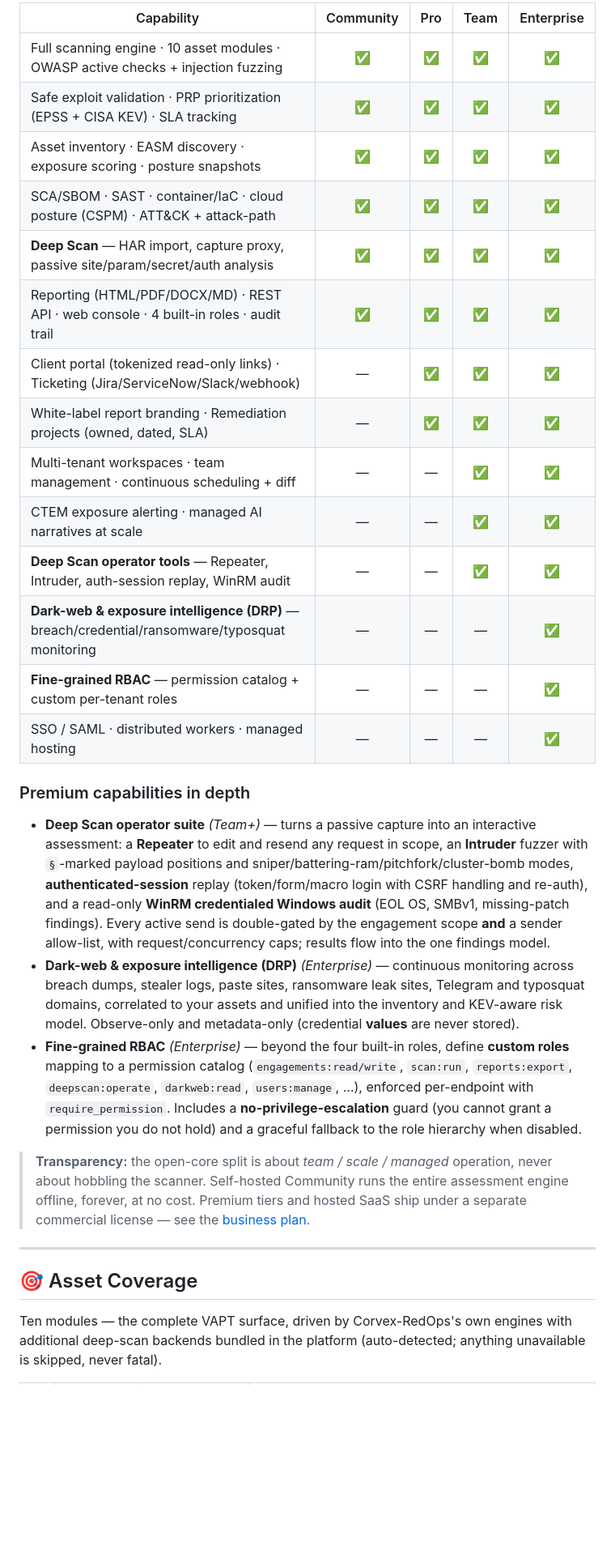
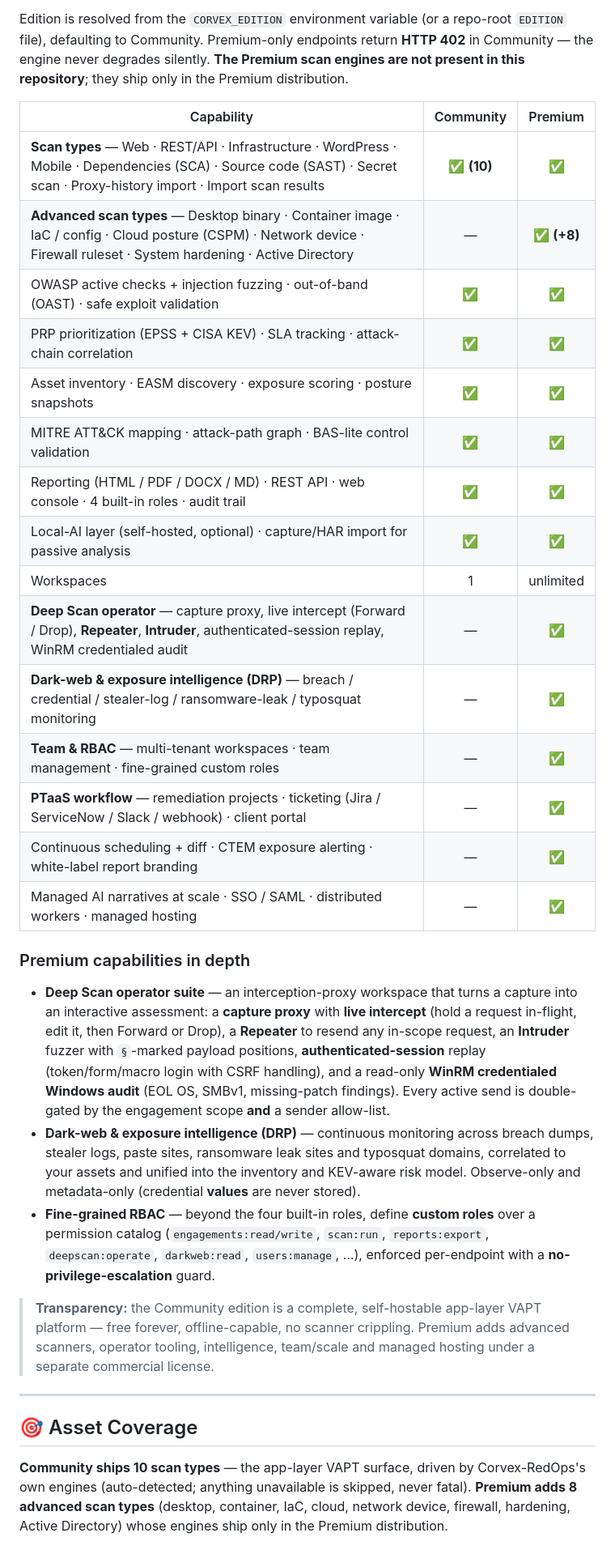
Before and after one commit to sajid-infosec/Corvex-RedOps, a Markdown page: README.md, the part around one of its changes. Shown at 81% size. Rendered like a GitHub page; blank space fills up the shorter version.

```diff
--- a/README.md
+++ b/README.md
@@ -184,32 +185,35 @@ Edition is resolved from the `CORVEX_EDITION` environment variable (or a repo-ro
 
-| Capability | Community | Pro | Team | Enterprise |
-|---|:---:|:---:|:---:|:---:|
-| Full scanning engine · 10 asset modules · OWASP active checks + injection fuzzing | ✅ | ✅ | ✅ | ✅ |
-| Safe exploit validation · PRP prioritization (EPSS + CISA KEV) · SLA tracking | ✅ | ✅ | ✅ | ✅ |
-| Asset inventory · EASM discovery · exposure scoring · posture snapshots | ✅ | ✅ | ✅ | ✅ |
-| SCA/SBOM · SAST · container/IaC · cloud posture (CSPM) · ATT&CK + attack-path | ✅ | ✅ | ✅ | ✅ |
-| **Deep Scan** — HAR import, capture proxy, passive site/param/secret/auth analysis | ✅ | ✅ | ✅ | ✅ |
-| Reporting (HTML/PDF/DOCX/MD) · REST API · web console · 4 built-in roles · audit trail | ✅ | ✅ | ✅ | ✅ |
-| Client portal (tokenized read-only links) · Ticketing (Jira/ServiceNow/Slack/webhook) | — | ✅ | ✅ | ✅ |
-| White-label report branding · Remediation projects (owned, dated, SLA) | — | ✅ | ✅ | ✅ |
-| Multi-tenant workspaces · team management · continuous scheduling + diff | — | — | ✅ | ✅ |
-| CTEM exposure alerting · managed AI narratives at scale | — | — | ✅ | ✅ |
-| **Deep Scan operator tools** — Repeater, Intruder, auth-session replay, WinRM audit | — | — | ✅ | ✅ |
-| **Dark-web & exposure intelligence (DRP)** — breach/credential/ransomware/typosquat monitoring | — | — | — | ✅ |
-| **Fine-grained RBAC** — permission catalog + custom per-tenant roles | — | — | — | ✅ |
-| SSO / SAML · distributed workers · managed hosting | — | — | — | ✅ |
+Edition is resolved from the `CORVEX_EDITION` environment variable (or a repo-root `EDITION` file), defaulting to Community. Premium-only endpoints return **HTTP 402** in Community — the engine never degrades silently. **The Premium scan engines are not present in this repository**; they ship only in the Premium distribution.
+
+| Capability | Community | Premium |
+|---|:---:|:---:|
+| **Scan types** — Web · REST/API · Infrastructure · WordPress · Mobile · Dependencies (SCA) · Source code (SAST) · Secret scan · Proxy-history import · Import scan results | ✅ **(10)** | ✅ |
+| **Advanced scan types** — Desktop binary · Container image · IaC / config · Cloud posture (CSPM) · Network device · Firewall ruleset · System hardening · Active Directory | — | ✅ **(+8)** |
+| OWASP active checks + injection fuzzing · out-of-band (OAST) · safe exploit validation | ✅ | ✅ |
+| PRP prioritization (EPSS + CISA KEV) · SLA tracking · attack-chain correlation | ✅ | ✅ |
+| Asset inventory · EASM discovery · exposure scoring · posture snapshots | ✅ | ✅ |
+| MITRE ATT&CK mapping · attack-path graph · BAS-lite control validation | ✅ | ✅ |
+| Reporting (HTML / PDF / DOCX / MD) · REST API · web console · 4 built-in roles · audit trail | ✅ | ✅ |
+| Local-AI layer (self-hosted, optional) · capture/HAR import for passive analysis | ✅ | ✅ |
+| Workspaces | 1 | unlimited |
+| **Deep Scan operator** — capture proxy, live intercept (Forward / Drop), **Repeater**, **Intruder**, authenticated-session replay, WinRM credentialed audit | — | ✅ |
+| **Dark-web & exposure intelligence (DRP)** — breach / credential / stealer-log / ransomware-leak / typosquat monitoring | — | ✅ |
+| **Team & RBAC** — multi-tenant workspaces · team management · fine-grained custom roles | — | ✅ |
+| **PTaaS workflow** — remediation projects · ticketing (Jira / ServiceNow / Slack / webhook) · client portal | — | ✅ |
+| Continuous scheduling + diff · CTEM exposure alerting · white-label report branding | — | ✅ |
+| Managed AI narratives at scale · SSO / SAML · distributed workers · managed hosting | — | ✅ |
 
 ### Premium capabilities in depth
 
-- **Deep Scan operator suite** *(Team+)* — turns a passive capture into an interactive assessment: a **Repeater** to edit and resend any request in scope, an **Intruder** fuzzer with `§`-marked payload positions and sniper/battering-ram/pitchfork/cluster-bomb modes, **authenticated-session** replay (token/form/macro login with CSRF handling and re-auth), and a read-only **WinRM credentialed Windows audit** (EOL OS, SMBv1, missing-patch findings). Every active send is double-gated by the engagement scope **and** a sender allow-list, with request/concurrency caps; results flow into the one findings model.
-- **Dark-web & exposure intelligence (DRP)** *(Enterprise)* — continuous monitoring across breach dumps, stealer logs, paste sites, ransomware leak sites, Telegram and typosquat domains, correlated to your assets and unified into the inventory and KEV-aware risk model. Observe-only and metadata-only (credential **values** are never stored).
-- **Fine-grained RBAC** *(Enterprise)* — beyond the four built-in roles, define **custom roles** mapping to a permission catalog (`engagements:read/write`, `scan:run`, `reports:export`, `deepscan:operate`, `darkweb:read`, `users:manage`, …), enforced per-endpoint with `require_permission`. Includes a **no-privilege-escalation** guard (you cannot grant a permission you do not hold) and a graceful fallback to the role hierarchy when disabled.
+- **Deep Scan operator suite** — an interception-proxy workspace that turns a capture into an interactive assessment: a **capture proxy** with **live intercept** (hold a request in-flight, edit it, then Forward or Drop), a **Repeater** to resend any in-scope request, an **Intruder** fuzzer with `§`-marked payload positions, **authenticated-session** replay (token/form/macro login with CSRF handling), and a read-only **WinRM credentialed Windows audit** (EOL OS, SMBv1, missing-patch findings). Every active send is double-gated by the engagement scope **and** a sender allow-list.
+- **Dark-web & exposure intelligence (DRP)** — continuous monitoring across breach dumps, stealer logs, paste sites, ransomware leak sites and typosquat domains, correlated to your assets and unified into the inventory and KEV-aware risk model. Observe-only and metadata-only (credential **values** are never stored).
+- **Fine-grained RBAC** — beyond the four built-in roles, define **custom roles** over a permission catalog (`engagements:read/write`, `scan:run`, `reports:export`, `deepscan:operate`, `darkweb:read`, `users:manage`, …), enforced per-endpoint with a **no-privilege-escalation** guard.
 
-> **Transparency:** the open-core split is about *team / scale / managed* operation, never about hobbling the scanner. Self-hosted Community runs the entire assessment engine offline, forever, at no cost. Premium tiers and hosted SaaS ship under a separate commercial license — see the [business plan](docs/BUSINESS_PLAN.md).
+> **Transparency:** the Community edition is a complete, self-hostable app-layer VAPT platform — free forever, offline-capable, no scanner crippling. Premium adds advanced scanners, operator tooling, intelligence, team/scale and managed hosting under a separate commercial license.
 
 ---
 
 ## 🎯 Asset Coverage
 
-Ten modules — the complete VAPT surface, driven by Corvex-RedOps's own engines with additional deep-scan backends bundled in the platform (auto-detected; anything unavailable is skipped, never fatal).
+**Community ships 10 scan types** — the app-layer VAPT surface, driven by Corvex-RedOps's own engines (auto-detected; anything unavailable is skipped, never fatal). **Premium adds 8 advanced scan types** (desktop, container, IaC, cloud, network device, firewall, hardening, Active Directory) whose engines ship only in the Premium distribution.
 
```
Also changed, not shown: other parts of README.md (+61 -45 lines).
